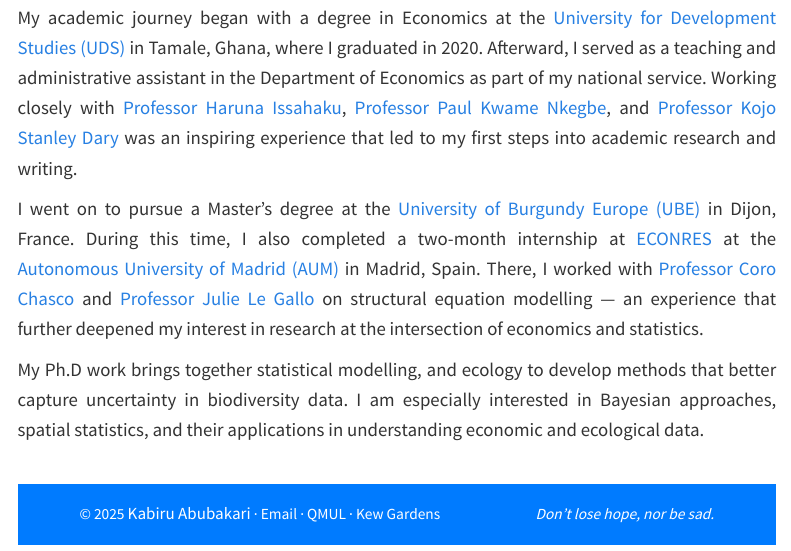
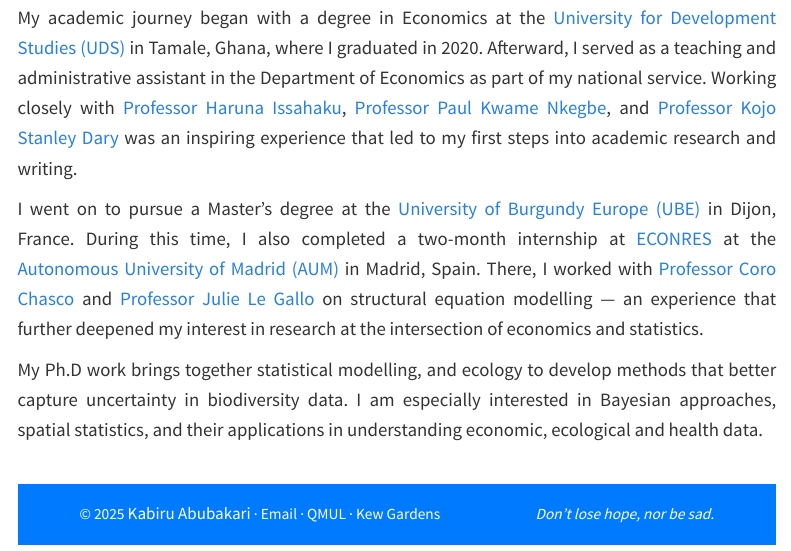
Before and after one commit to KB-Chalpang/kabi, a Quarto document (about.qmd): the page in a window 1100 px wide, from 250 px down. Rendered offline with R 4.5, knitr and Pandoc in place of Quarto, with nearby package versions; menus at the side of the page are left out.

Commit message:
updated my about page

```diff
--- a/about.qmd
+++ b/about.qmd
@@ -35,7 +35,7 @@
 
 I went on to pursue a Master’s degree at the [University of Burgundy Europe (UBE)](https://www.ube.fr/en/home/) in Dijon, France. During this time, I also completed a two-month internship at [ECONRES](https://econresuam.wordpress.com/interns/) at the [Autonomous University of Madrid (AUM)](https://www.uam.es/uam/inicio) in Madrid, Spain. There, I worked with [Professor Coro Chasco](https://corochasco.wordpress.com/) and [Professor Julie Le Gallo](https://sites.google.com/site/legallopage/home) on structural equation modelling — an experience that further deepened my interest in research at the intersection of economics and statistics.
 
-My Ph.D work brings together statistical modelling, and ecology to develop methods that better capture uncertainty in biodiversity data. I am especially interested in Bayesian approaches, spatial statistics, and their applications in understanding economic and ecological data.
+My Ph.D work brings together statistical modelling, and ecology to develop methods that better capture uncertainty in biodiversity data. I am especially interested in Bayesian approaches, spatial statistics, and their applications in understanding economic, ecological and health data.
 
 <!--
 :::: {style="display: flex; justify-content: space-between; gap: 20px; margin-bottom: 2em;"}
```
Also changed, not shown: docs/search.json, 1 other file.
